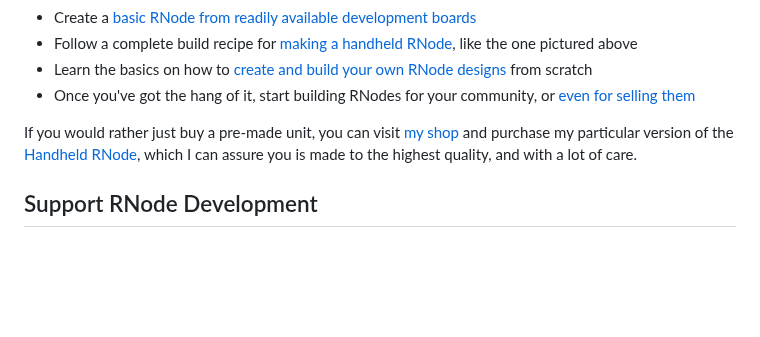
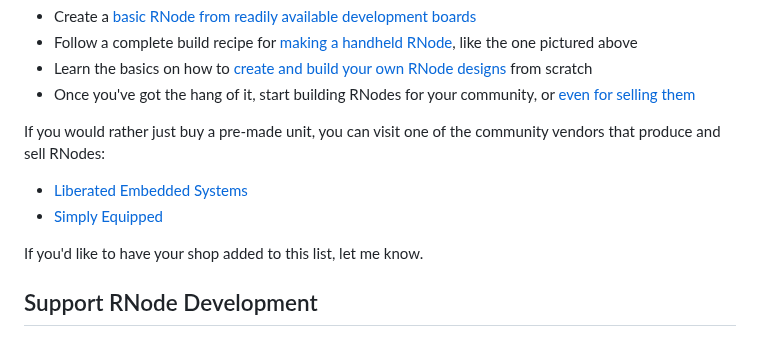
Before and after one commit to markqvist/RNode_Firmware, a Markdown page: README.md, the part around the change. Drawn GitHub-style; blank space fills up the shorter version.

```diff
--- a/README.md
+++ b/README.md
@@ -110,7 +110,12 @@ For more detailed instruction and in-depth guides, you can have a look at some o
 - Learn the basics on how to [create and build your own RNode designs](https://unsigned.io/guides/2022_01_26_how-to-make-your-own-rnodes.html) from scratch
 - Once you've got the hang of it, start building RNodes for your community, or [even for selling them](https://unsigned.io/sell_rnodes.html)
 
-If you would rather just buy a pre-made unit, you can visit [my shop](https://unsigned.io/shop) and purchase my particular version of the [Handheld RNode](https://unsigned.io/shop/handheld-rnode/), which I can assure you is made to the highest quality, and with a lot of care.
+If you would rather just buy a pre-made unit, you can visit one of the community vendors that produce and sell RNodes:
+
+- [Liberated Embedded Systems](https://store.liberatedsystems.co.uk/)
+- [Simply Equipped](https://simplyequipped.com/)
+
+If you'd like to have your shop added to this list, let me know.
 
 ## Support RNode Development
 You can help support the continued development of open, free and private communications systems by donating via one of the following channels:
```
